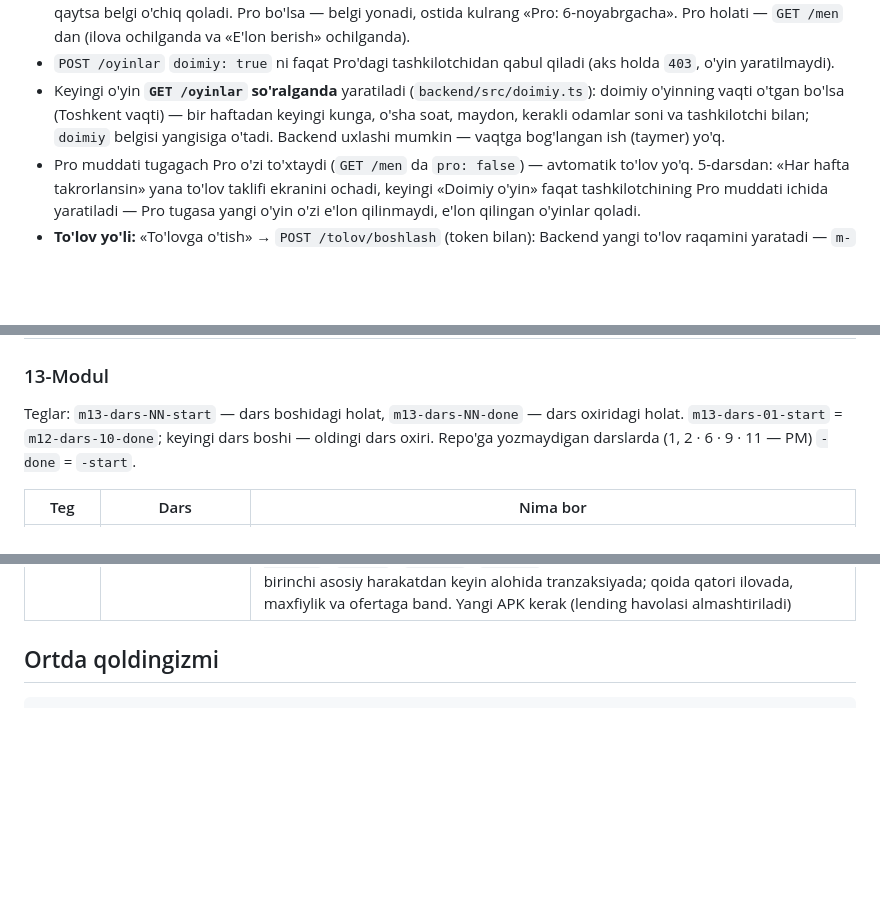
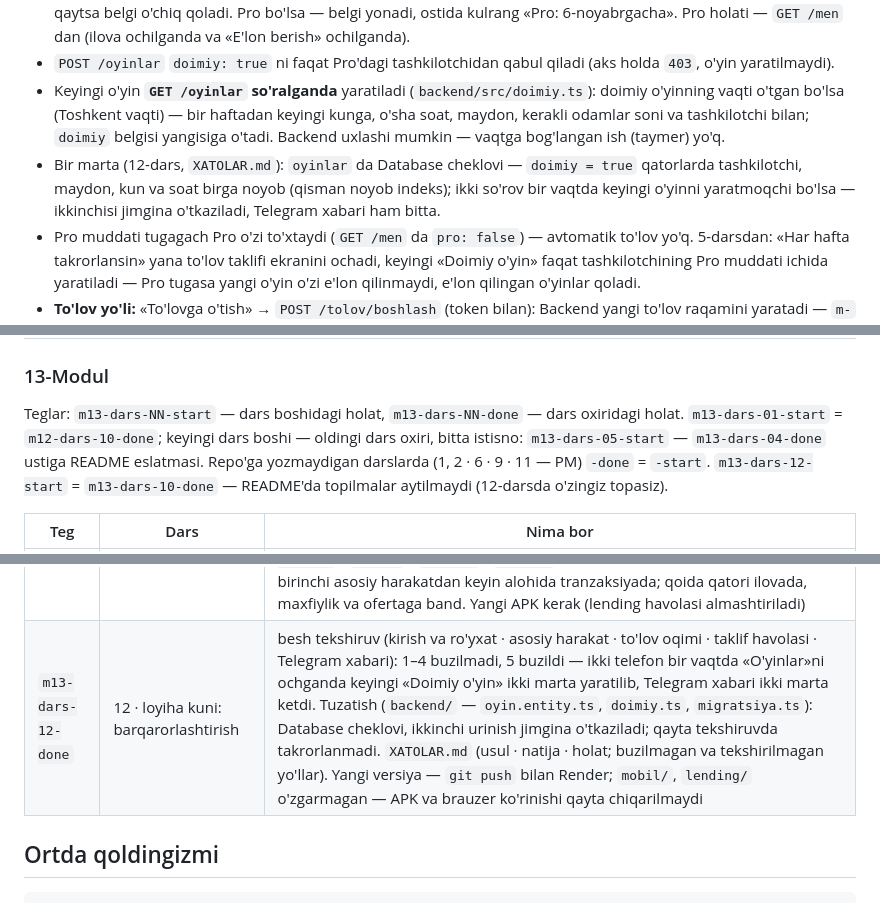
Before and after one commit to Azizbekcrypto/maydon-jamoa, a Markdown page: README.md, 3 parts joined by grey strips. GitHub-like rendering; blank space fills up the shorter version.

```diff
--- a/README.md
+++ b/README.md
@@ -236,6 +236,8 @@ bitta qulaylik: **«Doimiy o'yin»** — har hafta shu kun va soatda o'yin o'zi
 - `POST /oyinlar` `doimiy: true` ni faqat Pro'dagi tashkilotchidan qabul qiladi (aks holda `403`, o'yin yaratilmaydi).
 - Keyingi o'yin **`GET /oyinlar` so'ralganda** yaratiladi (`backend/src/doimiy.ts`): doimiy o'yinning vaqti o'tgan bo'lsa (Toshkent vaqti) — bir haftadan keyingi kunga,
   o'sha soat, maydon, kerakli odamlar soni va tashkilotchi bilan; `doimiy` belgisi yangisiga o'tadi. Backend uxlashi mumkin — vaqtga bog'langan ish (taymer) yo'q.
+- Bir marta (12-dars, `XATOLAR.md`): `oyinlar` da Database cheklovi — `doimiy = true` qatorlarda tashkilotchi, maydon, kun va soat birga noyob (qisman noyob indeks);
+  ikki so'rov bir vaqtda keyingi o'yinni yaratmoqchi bo'lsa — ikkinchisi jimgina o'tkaziladi, Telegram xabari ham bitta.
 - Pro muddati tugagach Pro o'zi to'xtaydi (`GET /men` da `pro: false`) — avtomatik to'lov yo'q. 5-darsdan: «Har hafta takrorlansin» yana to'lov taklifi ekranini ochadi,
   keyingi «Doimiy o'yin» faqat tashkilotchining Pro muddati ichida yaratiladi — Pro tugasa yangi o'yin o'zi e'lon qilinmaydi, e'lon qilingan o'yinlar qoladi.
 - **To'lov yo'li:** «To'lovga o'tish» → `POST /tolov/boshlash` (token bilan): Backend yangi to'lov raqamini yaratadi — `m-` va 12 ta tasodifiy harf-raqam
@@ -613,7 +615,8 @@ Repo'ga yoziladigan darslar: 1–10; 11 va 12 (pitch) — repo'ga yozmaydi, tegi
 ### 13-Modul
 
 Teglar: `m13-dars-NN-start` — dars boshidagi holat, `m13-dars-NN-done` — dars oxiridagi holat.
-`m13-dars-01-start` = `m12-dars-10-done`; keyingi dars boshi — oldingi dars oxiri. Repo'ga yozmaydigan darslarda (1, 2 · 6 · 9 · 11 — PM) `-done` = `-start`.
+`m13-dars-01-start` = `m12-dars-10-done`; keyingi dars boshi — oldingi dars oxiri, bitta istisno: `m13-dars-05-start` — `m13-dars-04-done` ustiga README eslatmasi.
+Repo'ga yozmaydigan darslarda (1, 2 · 6 · 9 · 11 — PM) `-done` = `-start`. `m13-dars-12-start` = `m13-dars-10-done` — README'da topilmalar aytilmaydi (12-darsda o'zingiz topasiz).
 
 | Teg | Dars | Nima bor |
 |---|---|---|
@@ -624,6 +627,7 @@ Teglar: `m13-dars-NN-start` — dars boshidagi holat, `m13-dars-NN-done` — dar
 | `m13-dars-07-done` | 7 · shartlarni ochiq aytish: oferta va maxfiylik | `lending/oferta.html` — «Pro shartlari» (mashq hujjati, olti band, «Bu hujjat yuridik maslahat emas.»; forma, to'lov tugmasi, Umami yo'q); `lending/maxfiylik.html` — «Qaysi ma'lumot?» va «Nima uchun?» ga to'lov bandi (boshqa gaplar o'zgarmagan); `lending/index.html` pastida «Pro shartlari»; to'lov taklifi ekranida «To'lovga o'tish» ostida «Pro shartlari» · «Maxfiylik siyosati» (telefon brauzerida). APK va brauzer ko'rinishi bu tegda qayta tayyorlanmagan |
 | `m13-dars-08-done` | 8 · loyiha kuni: ketayotgan foydalanuvchini qaytarish | Telegram bot (`backend/src/telegram/`): `oyinchilar.telegram_chat_id`, `telegram_kod`, `telegram_kod_gacha`; Render'da `setWebhook` (`TELEGRAM_SIR`) va `getMe`; `POST /telegram/kod` → `t.me/<bot>?start=<kod>`; `POST /telegram/webhook` (kalit sarlavhasi, faqat shaxsiy chat `/start <kod>`, `update_id` bir marta — `telegram_yangilanishlar`, faqat chat raqami); «yana e'lon qilindi» xabari keyingi «Doimiy o'yin» yaratilganda — `telegram_xabarlar`, haftasiga ≤2, bir o'yin haqida bir marta; `DELETE /telegram` — «Telegram xabarlarini o'chirish»; «Hisobni o'chirish»da Telegram yozuvlari ham; `telegramdan-ochdi` (brauzer ko'rinishi `?kanal=telegram`), sanoq sahifasida «Telegram'dan ochdi»; maxfiylik siyosatiga qator; `TELEGRAM_BOT_TOKEN`, `TELEGRAM_SIR` (`.env.example` da qiymatsiz). Yangi APK yo'q |
 | `m13-dars-10-done` | 10 · loyiha kuni: taklif havolasi va mukofot | `oyinchilar.taklif_kodi` (6 belgi, `A–Z` `0–9`, noyob; yangi hisobga va mavjudlarga bir marta), `GET /men` da `taklifKodi`; «Havolani ulashish» — `?taklif=<kod>&kanal=taklif`; lending «Taklif kodi: …»; formada «Taklif kodi (bo'lsa)» (bo'shliqsiz, katta harfga; topilmasa «Bunday taklif kodi topilmadi — …»), `taklif_qilgan_id`; `oyinchi_qurilmalari` (`POST /royxat` `qurilmaId`, `POST /men/qurilma` — kirish va ulashishda), `taklif_natijalari` (`berildi` · `bir-qurilma` · `namuna` · `nomalum` · `cheklov`); mukofot — Pro + 7 kun, haftasiga ≤2, birinchi asosiy harakatdan keyin alohida tranzaksiyada; qoida qatori ilovada, maxfiylik va ofertaga band. Yangi APK kerak (lending havolasi almashtiriladi) |
+| `m13-dars-12-done` | 12 · loyiha kuni: barqarorlashtirish | besh tekshiruv (kirish va ro'yxat · asosiy harakat · to'lov oqimi · taklif havolasi · Telegram xabari): 1–4 buzilmadi, 5 buzildi — ikki telefon bir vaqtda «O'yinlar»ni ochganda keyingi «Doimiy o'yin» ikki marta yaratilib, Telegram xabari ikki marta ketdi. Tuzatish (`backend/` — `oyin.entity.ts`, `doimiy.ts`, `migratsiya.ts`): Database cheklovi, ikkinchi urinish jimgina o'tkaziladi; qayta tekshiruvda takrorlanmadi. `XATOLAR.md` (usul · natija · holat; buzilmagan va tekshirilmagan yo'llar). Yangi versiya — `git push` bilan Render; `mobil/`, `lending/` o'zgarmagan — APK va brauzer ko'rinishi qayta chiqarilmaydi |
 
 ## Ortda qoldingizmi
 
```
Also changed, not shown: XATOLAR.md (added, +13 -0 lines).
